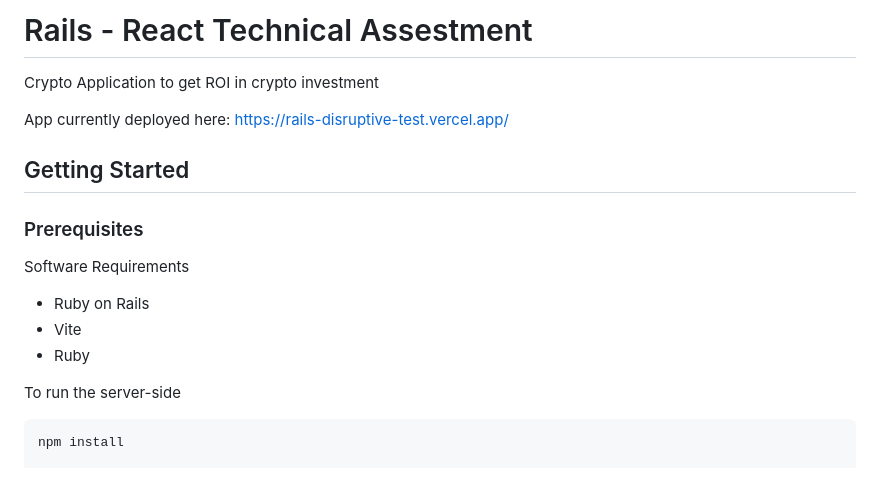
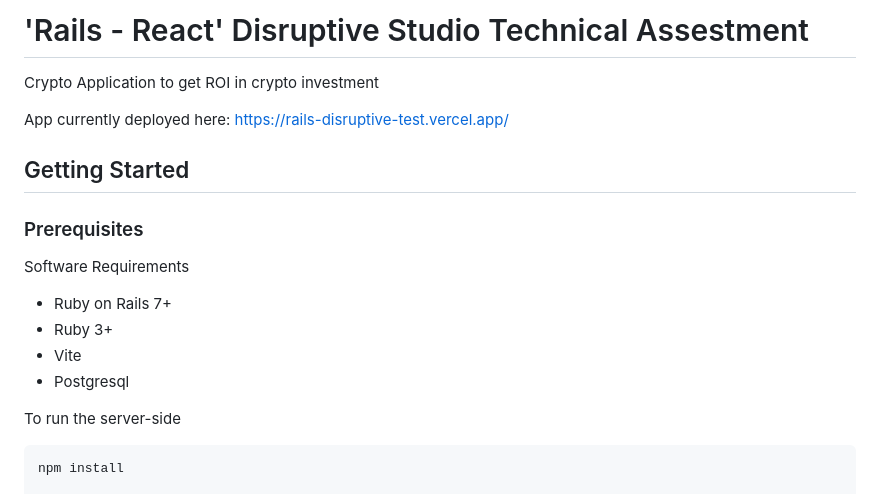
Before and after one commit to AlanAlvarez21/rails-disruptive-test, a Markdown page: README.md, the part around the change printed below. GitHub-like rendering.

```diff
--- a/README.md
+++ b/README.md
@@ -1,19 +1,19 @@
-# Rails - React Technical Assestment
+# 'Rails - React' Disruptive Studio Technical Assestment
 
 Crypto Application to get ROI in crypto investment
 
 App currently deployed here:
    https://rails-disruptive-test.vercel.app/
 
-
 ## Getting Started
 
 ### Prerequisites
 
 Software Requirements
-- Ruby on Rails
+- Ruby on Rails 7+
+- Ruby 3+
 - Vite
-- Ruby
+- Postgresql
 
 
 To run the server-side
```
Also changed, not shown: other parts of README.md (+16 -0 lines), screen1.png (added), screen2.png (added).
